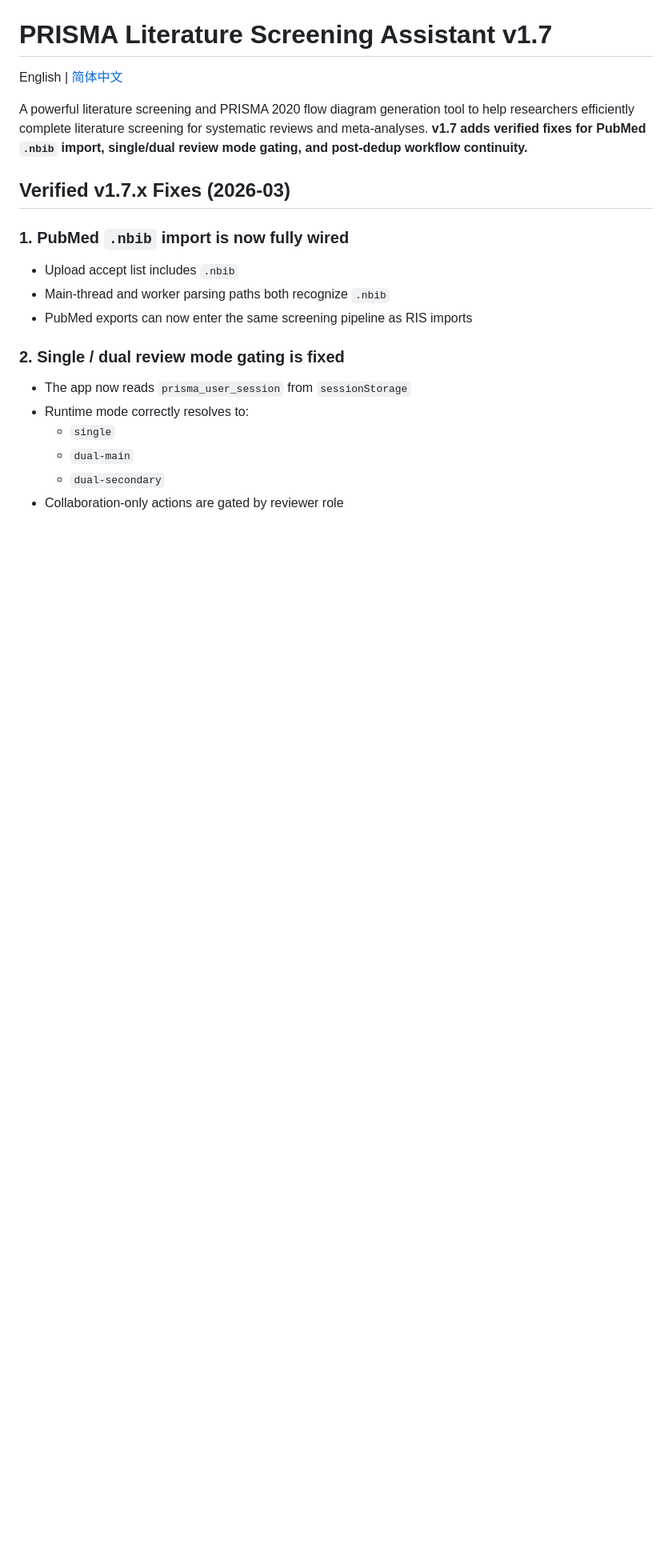
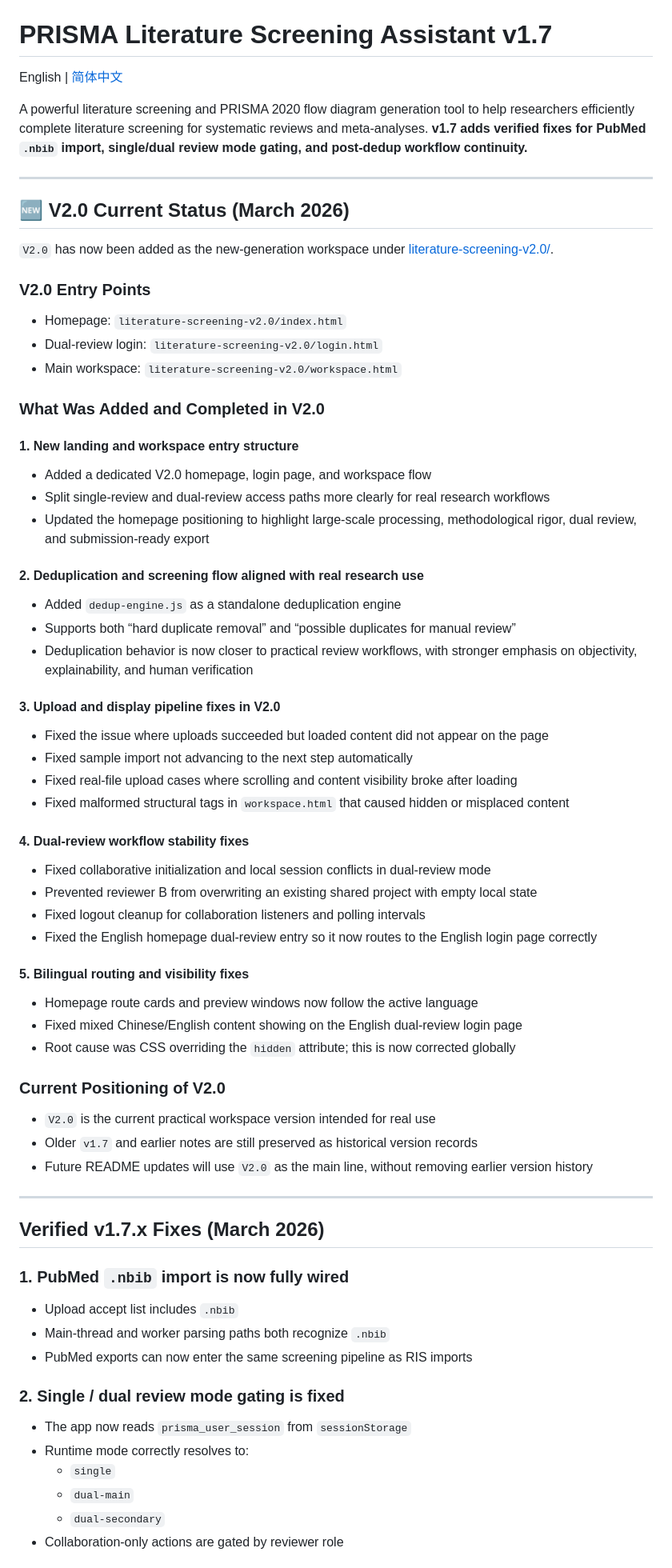
Before and after one commit to quzhiii/-PRISMA-, a Markdown page: README_EN.md, the part around one of its changes. Shown at 80% size. GitHub-like rendering; blank space fills up the shorter version.

Commit message:
Update README for V2.0 workspace

```diff
--- a/README_EN.md
+++ b/README_EN.md
@@ -4,7 +4,54 @@ English | [简体中文](./README.md)
 
 A powerful literature screening and PRISMA 2020 flow diagram generation tool to help researchers efficiently complete literature screening for systematic reviews and meta-analyses. **v1.7 adds verified fixes for PubMed `.nbib` import, single/dual review mode gating, and post-dedup workflow continuity.**
 
-## Verified v1.7.x Fixes (2026-03)
+---
+
+## 🆕 V2.0 Current Status (March 2026)
+
+`V2.0` has now been added as the new-generation workspace under [literature-screening-v2.0/](./literature-screening-v2.0/).
+
+### V2.0 Entry Points
+- Homepage: `literature-screening-v2.0/index.html`
+- Dual-review login: `literature-screening-v2.0/login.html`
+- Main workspace: `literature-screening-v2.0/workspace.html`
+
+### What Was Added and Completed in V2.0
+
+#### 1. New landing and workspace entry structure
+- Added a dedicated V2.0 homepage, login page, and workspace flow
+- Split single-review and dual-review access paths more clearly for real research workflows
+- Updated the homepage positioning to highlight large-scale processing, methodological rigor, dual review, and submission-ready export
+
+#### 2. Deduplication and screening flow aligned with real research use
+- Added `dedup-engine.js` as a standalone deduplication engine
+- Supports both “hard duplicate removal” and “possible duplicates for manual review”
+- Deduplication behavior is now closer to practical review workflows, with stronger emphasis on objectivity, explainability, and human verification
+
+#### 3. Upload and display pipeline fixes in V2.0
+- Fixed the issue where uploads succeeded but loaded content did not appear on the page
+- Fixed sample import not advancing to the next step automatically
+- Fixed real-file upload cases where scrolling and content visibility broke after loading
+- Fixed malformed structural tags in `workspace.html` that caused hidden or misplaced content
+
+#### 4. Dual-review workflow stability fixes
+- Fixed collaborative initialization and local session conflicts in dual-review mode
+- Prevented reviewer B from overwriting an existing shared project with empty local state
+- Fixed logout cleanup for collaboration listeners and polling intervals
+- Fixed the English homepage dual-review entry so it now routes to the English login page correctly
+
+#### 5. Bilingual routing and visibility fixes
+- Homepage route cards and preview windows now follow the active language
+- Fixed mixed Chinese/English content showing on the English dual-review login page
+- Root cause was CSS overriding the `hidden` attribute; this is now corrected globally
+
+### Current Positioning of V2.0
+- `V2.0` is the current practical workspace version intended for real use
+- Older `v1.7` and earlier notes are still preserved as historical version records
+- Future README updates will use `V2.0` as the main line, without removing earlier version history
+
+---
+
+## Verified v1.7.x Fixes (March 2026)
 
 ### 1. PubMed `.nbib` import is now fully wired
 - Upload accept list includes `.nbib`
```
Also changed, not shown: other parts of README_EN.md (+3 -1 lines), README.md (+63 -27 lines).
